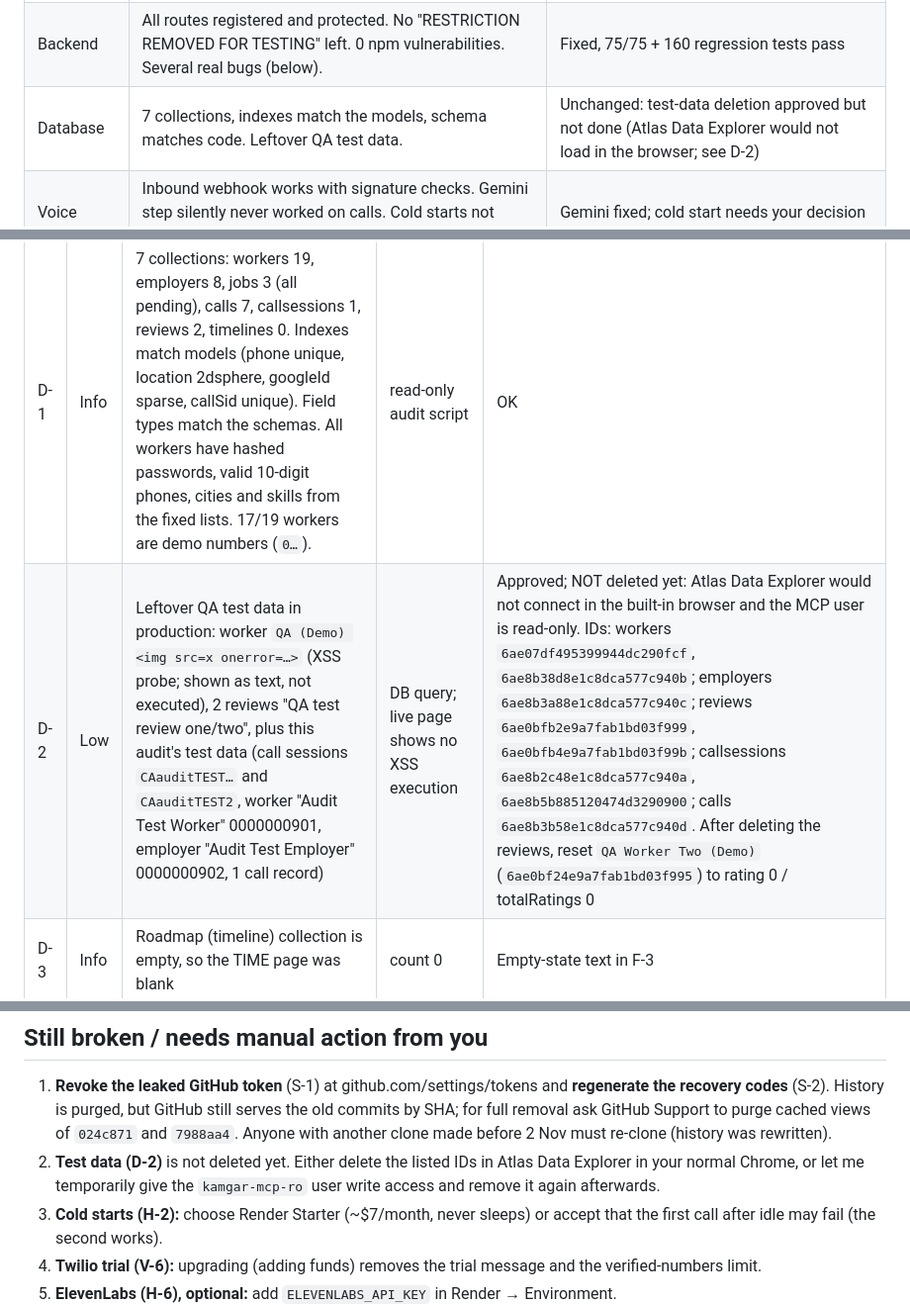
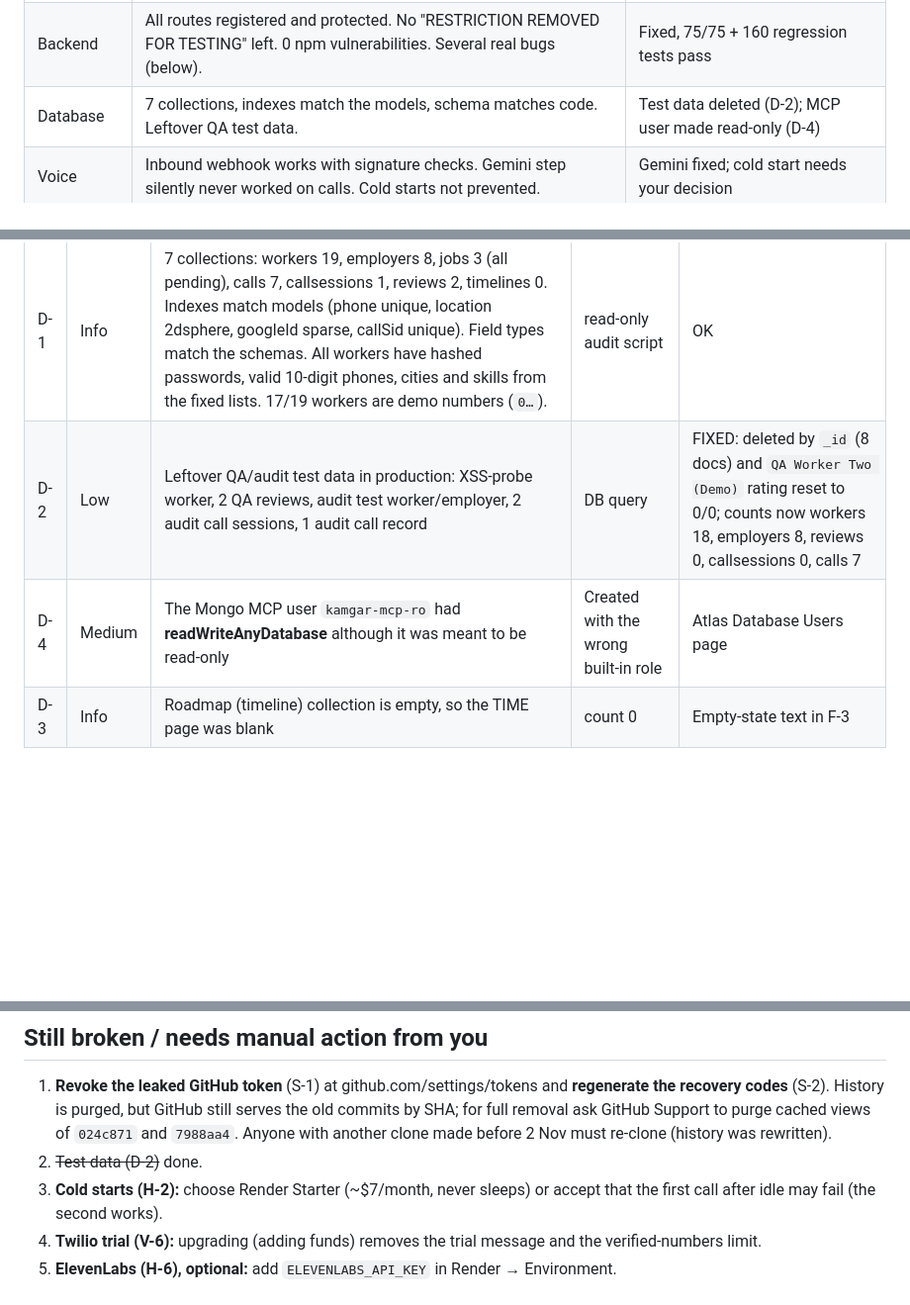
Before and after one commit to Vihaandeshnmukh/kamgarconnect, a Markdown page: AUDIT_REPORT.md, 3 parts joined by grey strips. Shown at 99% size. Drawn GitHub-style; blank space fills up the shorter version.

Commit message:
Audit report: test data deleted, MCP database user made read-only
Co-Authored-By: Claude Opus 5.5 <noreply@anthropic.com>

```diff
--- a/AUDIT_REPORT.md
+++ b/AUDIT_REPORT.md
@@ -10,7 +10,7 @@ No secret values are printed in this report.
 |---|---|---|
 | Hosting / DNS | `api.kamgar.de` → CNAME `kamgar-api.onrender.com` (Render, Singapore). Health 200, CORS correct. No Railway records left. | Same. Fixes deployed and re-tested live (H-7) |
 | Backend | All routes registered and protected. No "RESTRICTION REMOVED FOR TESTING" left. 0 npm vulnerabilities. Several real bugs (below). | Fixed, 75/75 + 160 regression tests pass |
-| Database | 7 collections, indexes match the models, schema matches code. Leftover QA test data. | Unchanged: test-data deletion approved but not done (Atlas Data Explorer would not load in the browser; see D-2) |
+| Database | 7 collections, indexes match the models, schema matches code. Leftover QA test data. | Test data deleted (D-2); MCP user made read-only (D-4) |
 | Voice | Inbound webhook works with signature checks. Gemini step silently never worked on calls. Cold starts not prevented. | Gemini fixed; cold start needs your decision |
 | Website | All flows work. Theme header/footer/blog loop shown, 3 small JS bugs. | Fixed and live: theme wrappers removed, title set, 3 JS bugs fixed |
 
@@ -58,7 +58,8 @@ Severity: Critical / High / Medium / Low. Status: FIXED (verified), READY (writt
 | ID | Sev | Finding | Evidence | Status |
 |---|---|---|---|---|
 | D-1 | Info | 7 collections: workers 19, employers 8, jobs 3 (all pending), calls 7, callsessions 1, reviews 2, timelines 0. Indexes match models (phone unique, location 2dsphere, googleId sparse, callSid unique). Field types match the schemas. All workers have hashed passwords, valid 10-digit phones, cities and skills from the fixed lists. 17/19 workers are demo numbers (`0…`). | read-only audit script | OK |
-| D-2 | Low | Leftover QA test data in production: worker `QA (Demo) <img src=x onerror=…>` (XSS probe; shown as text, not executed), 2 reviews "QA test review one/two", plus this audit's test data (call sessions `CAauditTEST…` and `CAauditTEST2`, worker "Audit Test Worker" 0000000901, employer "Audit Test Employer" 0000000902, 1 call record) | DB query; live page shows no XSS execution | Approved; NOT deleted yet: Atlas Data Explorer would not connect in the built-in browser and the MCP user is read-only. IDs: workers `6ae07df495399944dc290fcf`, `6ae8b38d8e1c8dca577c940b`; employers `6ae8b3a88e1c8dca577c940c`; reviews `6ae0bfb2e9a7fab1bd03f999`, `6ae0bfb4e9a7fab1bd03f99b`; callsessions `6ae8b2c48e1c8dca577c940a`, `6ae8b5b885120474d3290900`; calls `6ae8b3b58e1c8dca577c940d`. After deleting the reviews, reset `QA Worker Two (Demo)` (`6ae0bf24e9a7fab1bd03f995`) to rating 0 / totalRatings 0 |
+| D-2 | Low | Leftover QA/audit test data in production: XSS-probe worker, 2 QA reviews, audit test worker/employer, 2 audit call sessions, 1 audit call record | DB query | FIXED: deleted by `_id` (8 docs) and `QA Worker Two (Demo)` rating reset to 0/0; counts now workers 18, employers 8, reviews 0, callsessions 0, calls 7 |
+| D-4 | Medium | The Mongo MCP user `kamgar-mcp-ro` had **readWriteAnyDatabase** although it was meant to be read-only | Created with the wrong built-in role | Atlas Database Users page | Role changed to `readAnyDatabase@admin` | Test write → rejected (AtlasError), reads OK | FIXED |
 | D-3 | Info | Roadmap (timeline) collection is empty, so the TIME page was blank | count 0 | Empty-state text in F-3 |
 
 ### Voice system (Twilio + Gemini + ElevenLabs)
@@ -90,7 +91,7 @@ Tested live in the browser: worker form (empty → 5 field errors; valid → reg
 ## Still broken / needs manual action from you
 
 1. **Revoke the leaked GitHub token** (S-1) at github.com/settings/tokens and **regenerate the recovery codes** (S-2). History is purged, but GitHub still serves the old commits by SHA; for full removal ask GitHub Support to purge cached views of `024c871` and `7988aa4`. Anyone with another clone made before 2 Nov must re-clone (history was rewritten).
-2. **Test data (D-2)** is not deleted yet. Either delete the listed IDs in Atlas Data Explorer in your normal Chrome, or let me temporarily give the `kamgar-mcp-ro` user write access and remove it again afterwards.
+2. ~~Test data (D-2)~~ done.
 3. **Cold starts (H-2):** choose Render Starter (~$7/month, never sleeps) or accept that the first call after idle may fail (the second works).
 4. **Twilio trial (V-6):** upgrading (adding funds) removes the trial message and the verified-numbers limit.
 5. **ElevenLabs (H-6), optional:** add `ELEVENLABS_API_KEY` in Render → Environment.
```
